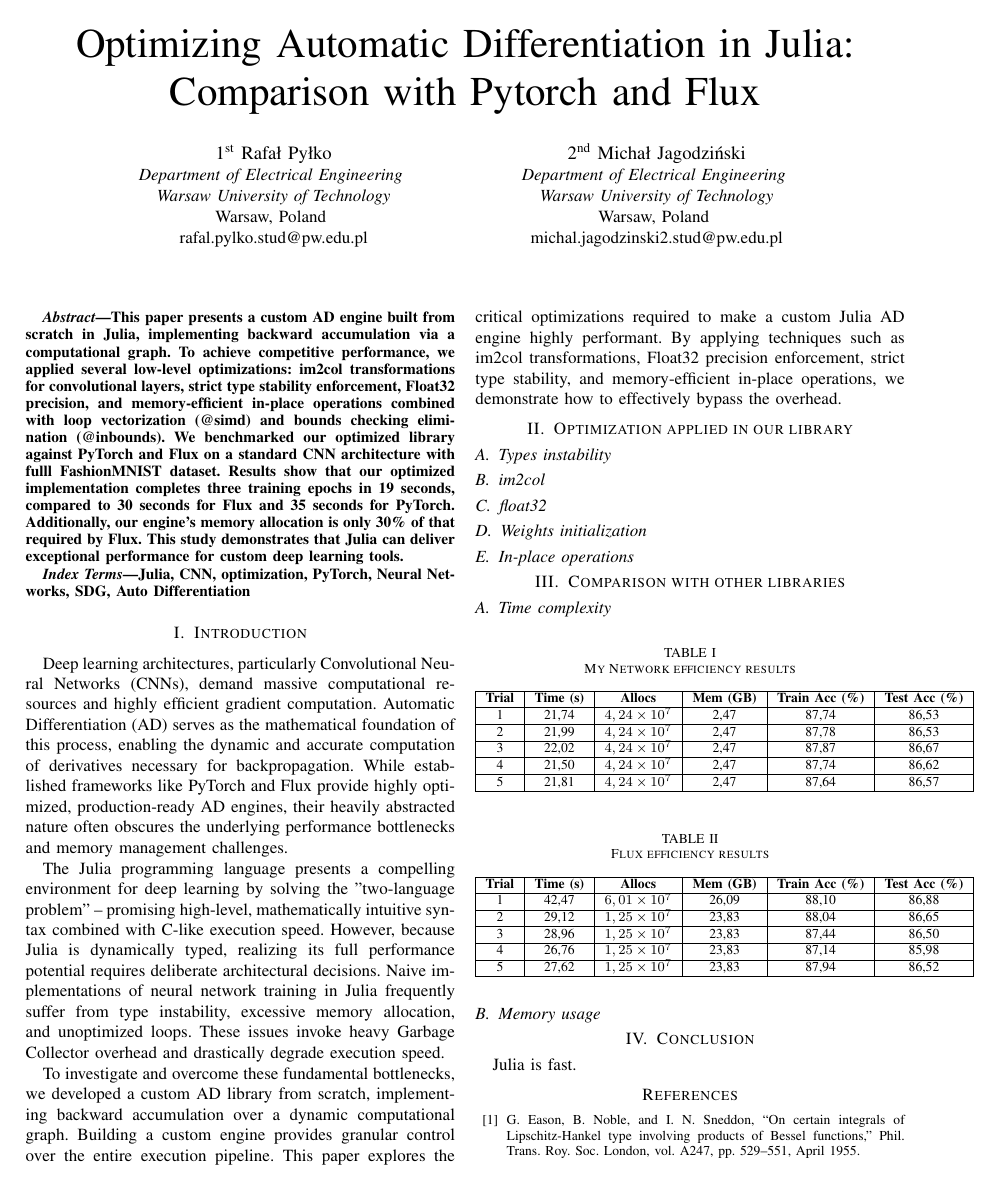
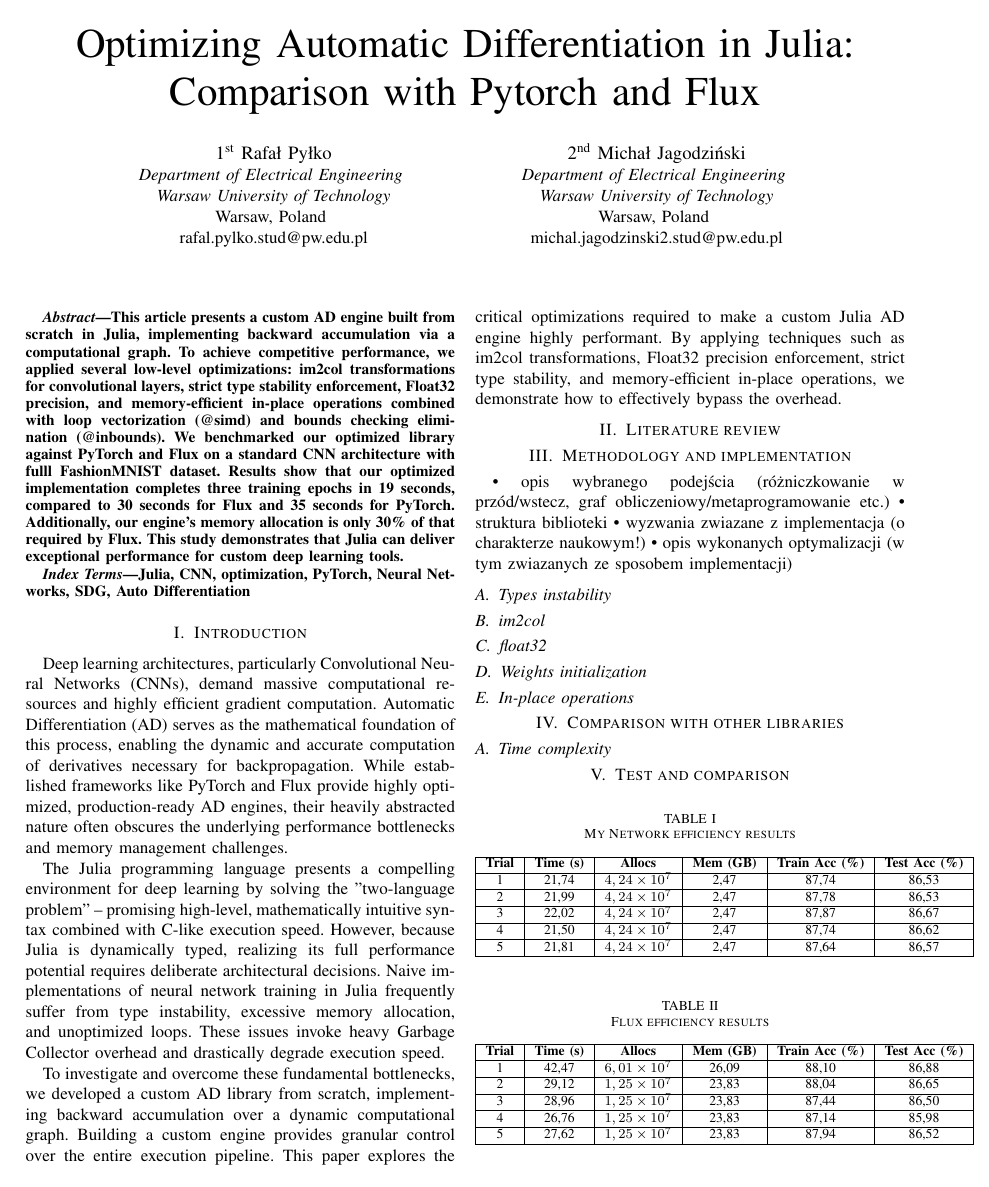
Before and after one commit to PylkoR/CNN_architecture_comparison, a LaTeX paper (article/CNN_comparison.tex): page 1 of 2. The pictures show the PDF file article/CNN_comparison.pdf that the author committed with the source.

Commit message:
Sections as in lecture

```diff
--- a/article/CNN_comparison.tex
+++ b/article/CNN_comparison.tex
@@ -29,7 +29,7 @@
 \maketitle
 
 \begin{abstract}
-This paper presents a custom AD engine built from scratch in Julia, implementing backward accumulation via a computational graph. To achieve competitive performance, we applied several low-level optimizations: im2col transformations for convolutional layers, strict type stability enforcement, Float32 precision, and memory-efficient in-place operations combined with loop vectorization (@simd) and bounds checking elimination (@inbounds). We benchmarked our optimized library against PyTorch and Flux on a standard CNN architecture with fulll FashionMNIST dataset. Results show that our optimized implementation completes three training epochs in 19 seconds, compared to 30 seconds for Flux and 35 seconds for PyTorch. Additionally, our engine's memory allocation is only 30\% of that required by Flux. This study demonstrates that Julia can deliver exceptional performance for custom deep learning tools.
+This article presents a custom AD engine built from scratch in Julia, implementing backward accumulation via a computational graph. To achieve competitive performance, we applied several low-level optimizations: im2col transformations for convolutional layers, strict type stability enforcement, Float32 precision, and memory-efficient in-place operations combined with loop vectorization (@simd) and bounds checking elimination (@inbounds). We benchmarked our optimized library against PyTorch and Flux on a standard CNN architecture with fulll FashionMNIST dataset. Results show that our optimized implementation completes three training epochs in 19 seconds, compared to 30 seconds for Flux and 35 seconds for PyTorch. Additionally, our engine's memory allocation is only 30\% of that required by Flux. This study demonstrates that Julia can deliver exceptional performance for custom deep learning tools.
 \end{abstract}
 
 \begin{IEEEkeywords}
@@ -43,7 +43,14 @@
 
 To investigate and overcome these fundamental bottlenecks, we developed a custom AD library from scratch, implementing backward accumulation over a dynamic computational graph. Building a custom engine provides granular control over the entire execution pipeline. This paper explores the critical optimizations required to make a custom Julia AD engine highly performant. By applying techniques such as im2col transformations, Float32 precision enforcement, strict type stability, and memory-efficient in-place operations, we demonstrate how to effectively bypass the overhead.
 
-\section{Optimization applied in our library}
+\section{Literature review}
+
+\section{Methodology and implementation}
+
+• opis wybranego podejścia (różniczkowanie w przód/wstecz, graf obliczeniowy/metaprogramowanie etc.)
+• struktura biblioteki
+• wyzwania związane z implementacją (o charakterze naukowym!)
+• opis wykonanych optymalizacji (w tym związanych ze sposobem implementacji)
 
 \subsection{Types instability}
 
```
Also changed, not shown: article/CNN_comparison.pdf, article/CNN_comparison.tex (2 more changed lines).
